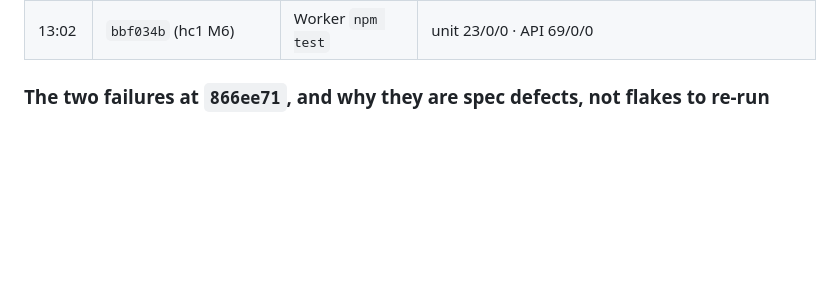
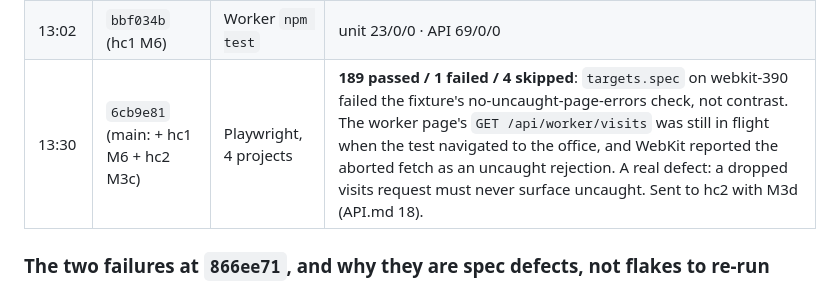
Before and after one commit to alexjpower74-create/home-care-visits, a Markdown page: docs/build-report.md, the part around the change. GitHub-like rendering; blank space fills up the shorter version.

Commit message:
Build report: pinned e2e QA at 6cb9e81, 189/1/4 (uncaught visits fetch rejection on webkit-390)
Co-Authored-By: Claude Opus 5 <noreply@anthropic.com>
Claude-Session: https://claude.ai/code/session_01DfRcUa8LEFegGpjK1Vn4gV

```diff
--- a/docs/build-report.md
+++ b/docs/build-report.md
@@ -19,6 +19,7 @@ port 7909 (`rig qa --ref <sha>`), never from a slice's tree. The slices' own rep
 | 12:25 | `6e6fa1c` (hc1 M5) | Worker `npm test` | unit 23/0/0 · API 68/0/0 |
 | 12:58 | `5883591` (main: + hc1 M5 + hc2 M3b) | Playwright, 4 projects | **166 passed / 0 failed / 4 skipped** (7.8 min) |
 | 13:02 | `bbf034b` (hc1 M6) | Worker `npm test` | unit 23/0/0 · API 69/0/0 |
+| 13:30 | `6cb9e81` (main: + hc1 M6 + hc2 M3c) | Playwright, 4 projects | **189 passed / 1 failed / 4 skipped**: `targets.spec` on webkit-390 failed the fixture's no-uncaught-page-errors check, not contrast. The worker page's `GET /api/worker/visits` was still in flight when the test navigated to the office, and WebKit reported the aborted fetch as an uncaught rejection. A real defect: a dropped visits request must never surface uncaught. Sent to hc2 with M3d (API.md 18). |
 
 ### The two failures at `866ee71`, and why they are spec defects, not flakes to re-run
 1. `board.spec.mjs` on webkit-390: at "09:29:59" the row was already `missed`. The spec calls `page.clock.install({ time })`,
```
